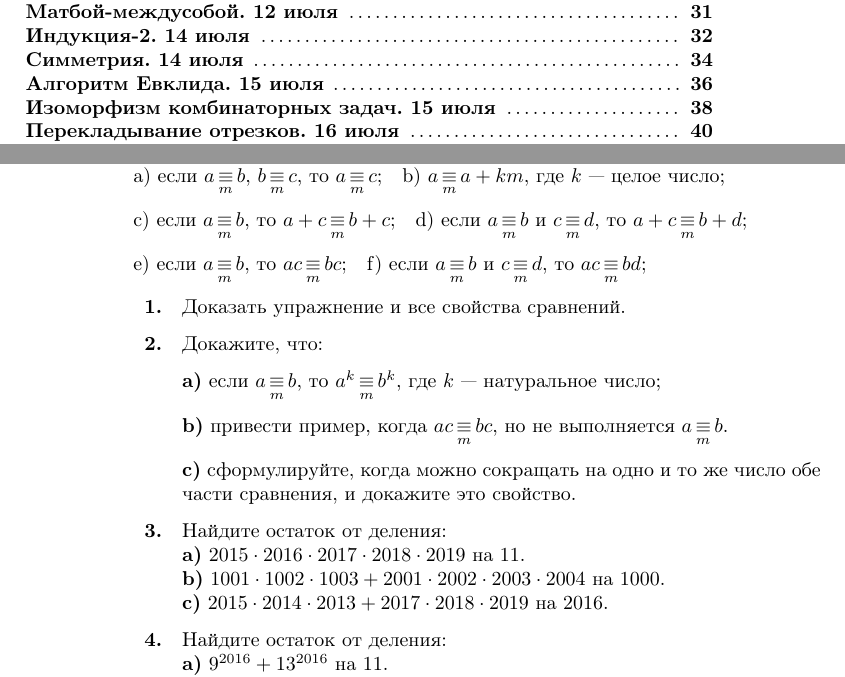
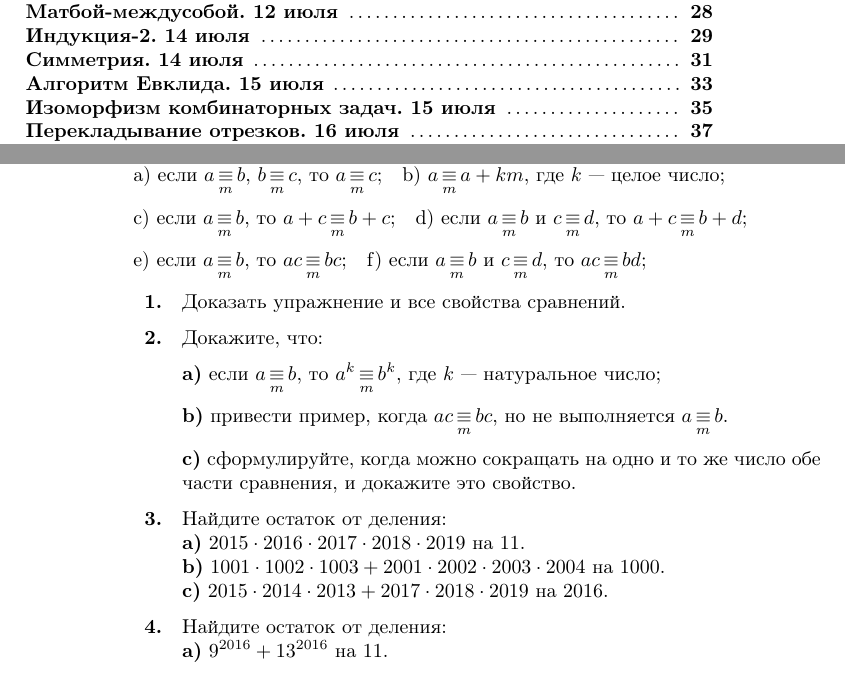
Before and after one commit to Golovanov399/lmsh_book, a LaTeX book (book.tex, which reads 0502_mod.tex, 0701_square.tex, 0901_gmt.tex): two parts of pages 3 and 8 of 60 before the commit and two parts of pages 3 and 8 of 56 after it, joined at a grey line, cut so that both start at the same text. The pictures show the PDF file book.pdf that the author committed with the source.

Commit message:
Even more style fixes

```diff
--- a/0502_mod.tex
+++ b/0502_mod.tex
@@ -38,7 +38,7 @@ e) если $a \mathop{\equiv}\limits_m b,$   то $ac \mathop{\equiv}\limits_m
 \item  Пусть $A$~--- произведение всех нечётных чисел от $1$ до $2017$, а $B$~--- произведение всех чётных чисел от $2$ до $2018$. Докажите, что $A + B$ делится на $2019$.
 
 \end{problems}
-
+\newpage
 \begin{center}
 \textbf{На подумать}\\
 \end{center}
--- a/0701_square.tex
+++ b/0701_square.tex
@@ -82,7 +80,7 @@
 \endminipage
 \end{figure}
 
-\begin{figure}[h]
+\begin{figure}[!h]
 \minipage{.32\textwidth}
 \includegraphics[width=1.2\linewidth]{1}
 \caption{2)}
@@ -97,7 +95,7 @@
 \endminipage
 \end{figure}
 
-\begin{figure}[h]
+\begin{figure}[!h]
 \minipage{.32\textwidth}
 \includegraphics[width=1.2\linewidth]{2c}
 \caption{5b)}
@@ -141,5 +139,3 @@
 % \caption{10)}
 \endminipage
 \end{figure}
-
-\quad\newpage
--- a/0901_gmt.tex
+++ b/0901_gmt.tex
@@ -1,3 +1,6 @@
+\renewcommand{\baselinestretch}{0.8}
+\parskip=0.8\parskip
+
 \begin{center}
 \textbf{\Large ГМТ}\\
 %\textit{Профи}\\
@@ -53,3 +56,5 @@ d) Дан отрезок $AB$. Найдите ГМТ таких, что $AM<BM$.
 
 
 \end{problems}
+\renewcommand{\baselinestretch}{1}
+\parskip=1.25\parskip
--- a/1101_geom.tex
+++ b/1101_geom.tex
@@ -1,3 +1,6 @@
+\renewcommand{\baselinestretch}{0.8}
+\parskip=0.75\parskip
+
 \begin{center}
 \textbf{\Large Четвёртый <<признак равенства>> треугольников}\\
 %\textit{Профи}\\
--- a/1402_symm.tex
+++ b/1402_symm.tex
@@ -32,6 +32,8 @@
 \item На стороне $BC$ треугольника $ABC$ выбрана точка $D$. Кроме этого $$\angle{BAC}:\angle{ADC}:\angle{BCA}=3:2:1.$$
 При этом $BC=19, AB=13$. Найдите $AD$.
 
+\newpage
+
 \item В прямоугольнике $ABCD$ точка $M$~--- середина стороны $BC$, точка $N$~--- середина стороны $CD$, $P$~--- точка пересечения отрезков $DM$ и $BN$. Докажите, что угол $MAN$ равен углу $BPM$.
 
 \item Биссектриса $AE$ равнобедренного треугольника $ABC$ ($AB = BC$) пересекает биссектрису его угла $B$ в точке $O$. На боковой стороне $AB$ взяли точку $M$ так, что $AM = AC$. Прямая $MO$ пересекает основание $AC$ в точке $K$. Докажите, что $AK = EC$.
--- a/1701_discr.tex
+++ b/1701_discr.tex
@@ -1,3 +1,6 @@
+\renewcommand{\baselinestretch}{0.8}
+\parskip=0.75\parskip
+
 \begin{center}
 \textbf{\Large Дискретная непрерывность}\\
 \textit{17.07.16}
@@ -32,3 +35,6 @@
 
 
 \end{problems}
+
+\renewcommand{\baselinestretch}{1}
+\parskip=1.25\parskip
--- a/2102_geom.tex
+++ b/2102_geom.tex
@@ -1,3 +1,6 @@
+\renewcommand{\baselinestretch}{0.8}
+\parskip=0.75\parskip
+
 \begin{center}
 \textbf{\Large Геометрический разнобой}\\
 %\textit{Профи}\\
@@ -36,3 +39,6 @@
 %\item Даны два выпуклых многоугольника $A_1A_2A_3A_4...A_n$ и $B_1B_2B_3B_4...B_n$. Известно, что $A_1A_2 = B_1B_2$, $A_2A_3 = B_2B_3,..., A_nA_1 = B_nB_1$ и $n - 3$ угла одного многоугольника равны соответственным углам другого. Будут ли многоугольники равны?
 
 \end{problems}
+
+\renewcommand{\baselinestretch}{1}
+\parskip=1.25\parskip
--- a/book.tex
+++ b/book.tex
@@ -74,161 +74,129 @@
 \addcontentsline{toc}{abcd}{\bf Делимость. 4 июля}
 \input{0401_div.tex}
 \resetproblem
-\vspace{1cm}
-\newpage
+\clearpage
 \addcontentsline{toc}{abcd}{\bf Вступительная олимпиада. 4 июля}
 \input{0402_olymp.tex}
 \resetproblem
-\vspace{1cm}
-\newpage
+\clearpage
 \addcontentsline{toc}{abcd}{\bf Геометрические неравенства. 5 июля}
 \input{0501_geom.tex}
 \resetproblem
-\vspace{1cm}
-\newpage
+\clearpage
 \addcontentsline{toc}{abcd}{\bf Сравнения. 5 июля}
 \input{0502_mod.tex}
 \resetproblem
-\vspace{1cm}
-\newpage
+\clearpage
 \addcontentsline{toc}{abcd}{\bf Инвариант. 6 июля}
 \input{0601_invar.tex}
 \resetproblem
-\vspace{1cm}
-\newpage
+\clearpage
 \addcontentsline{toc}{abcd}{\bf Двудольные графы. 6 июля}
 \input{0602_bipar.tex}
 \resetproblem
-\vspace{1cm}
-\newpage
+\clearpage
 \addcontentsline{toc}{abcd}{\bf Площади. 7 июля}
 \input{0701_square.tex}
 \resetproblem
-\vspace{1cm}
-\newpage
+\clearpage
 \addcontentsline{toc}{abcd}{\bf Классическая комбинаторика. 7 июля}
 \input{0702_comb.tex}
 \resetproblem
-\vspace{1cm}
-\newpage
+\clearpage
 \addcontentsline{toc}{abcd}{\bf ГМТ. 9 июля}
 \input{0901_gmt.tex}
 \resetproblem
-\vspace{1cm}
-\newpage
+\clearpage
 \addcontentsline{toc}{abcd}{\bf Индукция. 9 июля}
 \input{0902_ind.tex}
 \resetproblem
-\vspace{1cm}
-\newpage
+\clearpage
 \addcontentsline{toc}{abcd}{\bf Деревья. 10 июля}
 \input{1001_trees.tex}
 \resetproblem
-\vspace{1cm}
-\newpage
+\clearpage
 \addcontentsline{toc}{abcd}{\bf Малая теорема Ферма. 10 июля}
 \input{1002_mtf.tex}
 \resetproblem
-\vspace{1cm}
-\newpage
+\clearpage
 \addcontentsline{toc}{abcd}{\bf Четвёртый признак <<равенства>> треугольников. 11 июля}
 \input{1101_geom.tex}
 \resetproblem
-\vspace{1cm}
-\newpage
+\clearpage
 \addcontentsline{toc}{abcd}{\bf Треугольник Паскаля. 11 июля}
 \input{1102_pascal.tex}
 \resetproblem
-\vspace{1cm}
-\newpage
+\clearpage
 \addcontentsline{toc}{abcd}{\bf Матбой-междусобой. 12 июля}
 \input{1201_matboi.tex}
 \resetproblem
-\vspace{1cm}
-\newpage
+\clearpage
 \addcontentsline{toc}{abcd}{\bf Индукция-2. 14 июля}
 \input{1401_ind12.tex}
 \resetproblem
-\vspace{1cm}
-\newpage
+\clearpage
 \addcontentsline{toc}{abcd}{\bf Симметрия. 14 июля}
 \input{1402_symm.tex}
 \resetproblem
-\vspace{1cm}
-\newpage
+\clearpage
 \addcontentsline{toc}{abcd}{\bf Алгоритм Евклида. 15 июля}
 \input{1501_nod.tex}
 \resetproblem
-\vspace{1cm}
-\newpage
+\clearpage
 \addcontentsline{toc}{abcd}{\bf Изоморфизм комбинаторных задач. 15 июля}
 \input{1502_comb666_hard.tex}
 \resetproblem
-\vspace{1cm}
-\newpage
+\clearpage
 \addcontentsline{toc}{abcd}{\bf Перекладывание отрезков. 16 июля}
 \input{1601_geom.tex}
 \resetproblem
-\vspace{1cm}
-\newpage
+\clearpage
 \addcontentsline{toc}{abcd}{\bf Линейное представление НОД. 16 июля}
 \input{1602_nod.tex}
 \resetproblem
-\vspace{1cm}
-\newpage
+\clearpage
 \addcontentsline{toc}{abcd}{\bf Дискретная непрерывность. 17 июля}
 \input{1701_discr.tex}
 \resetproblem
-\vspace{1cm}
-\newpage
+\clearpage
 \addcontentsline{toc}{abcd}{\bf Точки пересечения биссектрис. 19 июля}
 \input{1901_bisec.tex}
 \resetproblem
-\vspace{1cm}
-\newpage
+\clearpage
 \addcontentsline{toc}{abcd}{\bf Индукция в графах. 19 июля}
 \input{1902_grind.tex}
 \resetproblem
-\vspace{1cm}
-\newpage
+\clearpage
 \addcontentsline{toc}{abcd}{\bf Шары и перегородки. 20 июля}
 \input{2001_balls.tex}
 \resetproblem
-\vspace{1cm}
-\newpage
+\clearpage
 \addcontentsline{toc}{abcd}{\bf Точка пересечения высот. 20 июля}
 \input{2002_geom.tex}
 \resetproblem
-\vspace{1cm}
-\newpage
+\clearpage
 \addcontentsline{toc}{abcd}{\bf Теорема Вильсона. 21 июля}
 \input{2101_wilson.tex}
 \resetproblem
-\vspace{1cm}
-\newpage
+\clearpage
 \addcontentsline{toc}{abcd}{\bf Геометрический разнобой. 21 июля}
 \input{2102_geom.tex}
 \resetproblem
-\vspace{1cm}
-\newpage
+\clearpage
 \addcontentsline{toc}{abcd}{\bf Полуинвариант. 22 июля}
 \input{2201_semiinv.tex}
 \resetproblem
-\vspace{1cm}
-\newpage
+\clearpage
 \addcontentsline{toc}{abcd}{\bf Разнобой. 22 июля}
 \input{2202_hidden.tex}
 \resetproblem
-\vspace{1cm}
-\newpage
+\clearpage
 \addcontentsline{toc}{abcd}{\bf Заключительная олимпиада. 24 июля}
 \input{2401_zakolymp.tex}
 \resetproblem
-\vspace{1cm}
-\newpage
+\clearpage
 \addcontentsline{toc}{abcd}{\bf Программа теоретического зачета.}
 \input{2402_theory.tex}
 \resetproblem
-\vspace{1cm}
-\newpage
+\clearpage
 \end{document}
```
Also changed, not shown: 1102_pascal.tex (+2 -1 lines), 1401_ind12.tex (+0 -2 lines), 1401_ind3.tex (+0 -2 lines), 1502_comb666_light.tex (+0 -4 lines), book.pdf, 0701_square.tex (4 more changed lines), 1101_geom.tex (5 more changed lines), book.tex (4 more changed lines).
